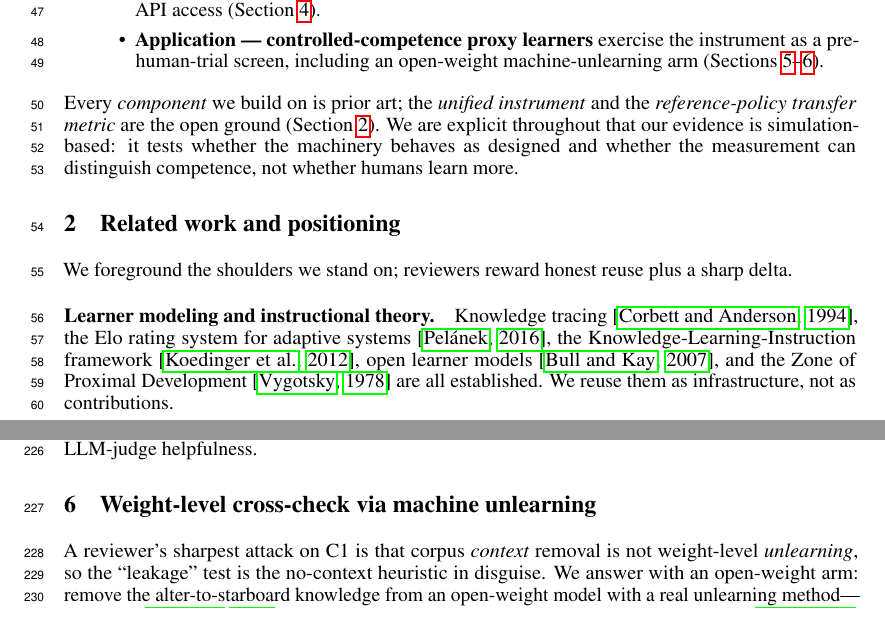
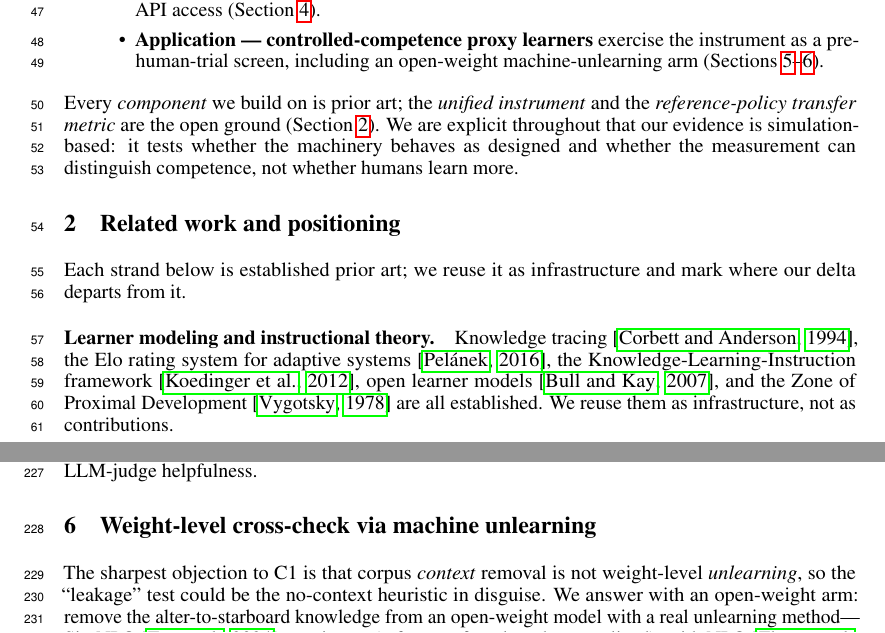
Before and after one commit to wrgr/socratic-scenarios, a LaTeX paper (docs/arxiv/main.tex): two parts of pages 2 and 7 of 10, joined at a grey line, cut so that both start at the same text. Compiled offline with pdfLaTeX.

Commit message:
Remove reviewer/meta commentary from the paper text
Two sentences addressed the reviewing process rather than the science:
- Related work opened with "reviewers reward honest reuse plus a sharp delta"
  -> now states the positioning directly (reuse as infrastructure; mark the delta).
- The weight-level section opened with "A reviewer's sharpest attack on C1 is..."
  -> now "The sharpest objection to C1 is...", stating the objection itself.

Substance unchanged; rebuilt main.pdf.

Co-Authored-By: Claude Opus 4.8 <noreply@anthropic.com>
Claude-Session: https://claude.ai/code/session_01V3M2GzZS5PFJbzJXrsJa2a

```diff
--- a/docs/arxiv/main.tex
+++ b/docs/arxiv/main.tex
@@ -162,7 +162,7 @@ parametric leakage by rule ablation (C1)---needing only API access to the learne
 
 \section{Related work and positioning}
 \label{sec:related}
-We foreground the shoulders we stand on; reviewers reward honest reuse plus a sharp delta.
+Each strand below is established prior art; we reuse it as infrastructure and mark where our delta departs from it.
 
 \paragraph{Learner modeling and instructional theory.} Knowledge tracing
 \citep{corbett1994bkt}, the Elo rating system for adaptive systems \citep{pelanek2016}, the
@@ -539,8 +539,8 @@ LLM-judge helpfulness.
 
 \section{Weight-level cross-check via machine unlearning}
 \label{sec:weightlevel}
-A reviewer's sharpest attack on C1 is that corpus \emph{context} removal is not weight-level
-\emph{unlearning}, so the ``leakage'' test is the no-context heuristic in disguise. We
+The sharpest objection to C1 is that corpus \emph{context} removal is not weight-level
+\emph{unlearning}, so the ``leakage'' test could be the no-context heuristic in disguise. We
 answer with an open-weight arm: remove the alter-to-starboard knowledge from an
 open-weight model with a real unlearning method---SimNPO \citep{simnpo2024} as primary
 (reference-free, length-normalized), with NPO \citep{npo2024}, RMU \citep{rmu2024}, and
```
Also changed, not shown: docs/arxiv/main.pdf.
